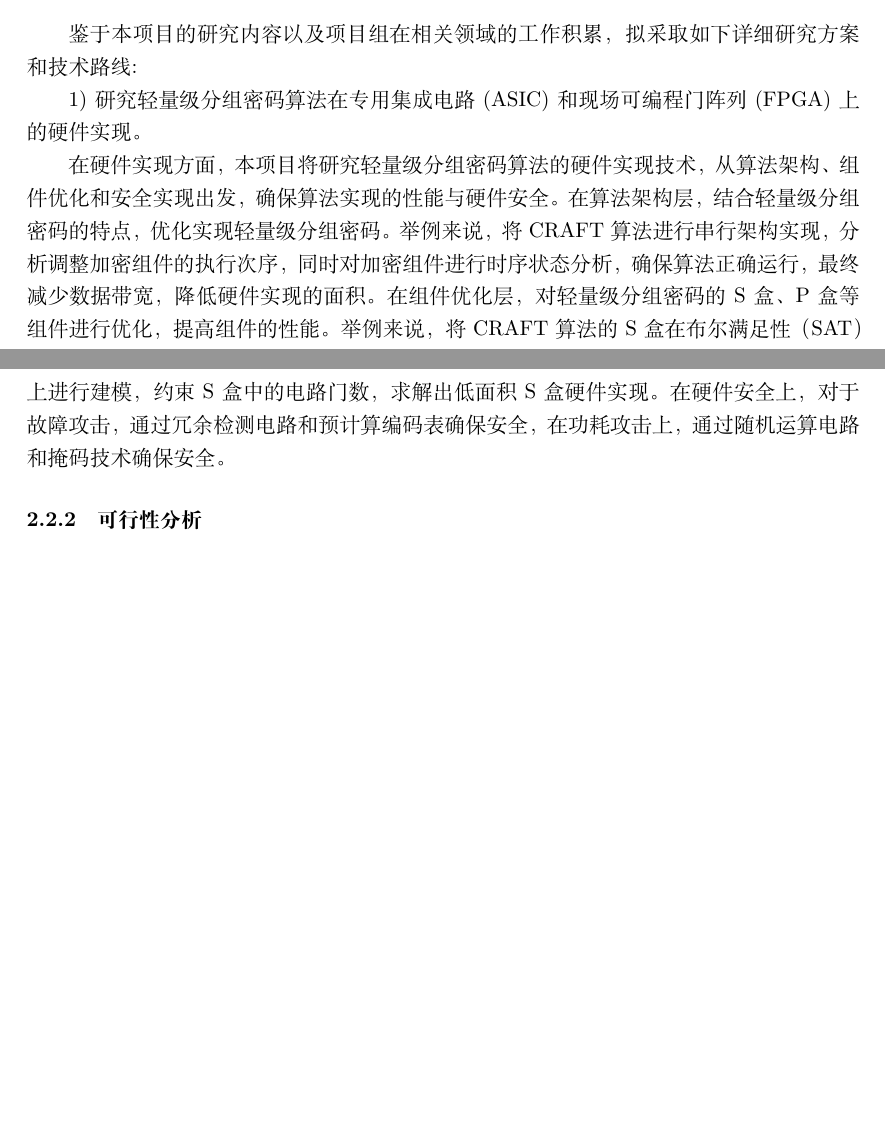
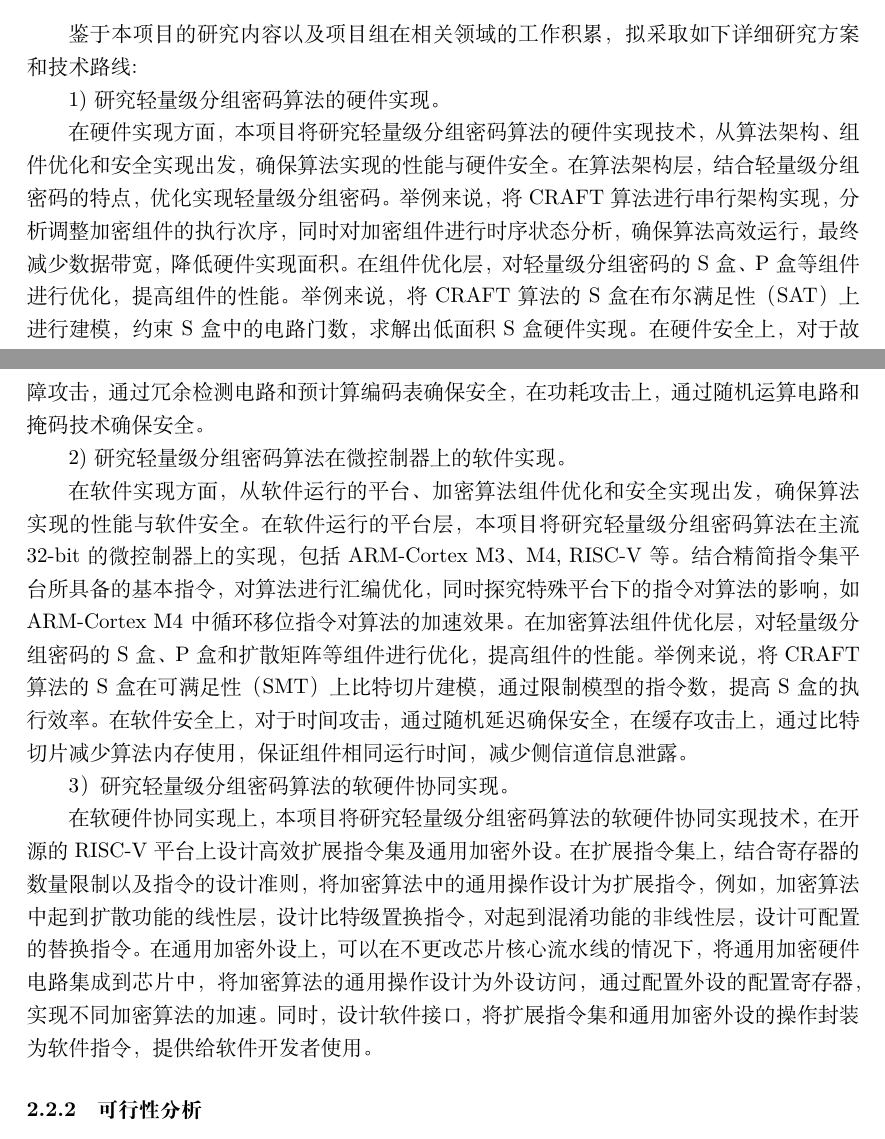
Before and after one commit to jiahaoxiang2000/project_apply, a LaTeX document (main.tex): two parts of pages 9 and 10 of 10, joined at a grey line, cut so that both start at the same text, the shorter picture padded with empty space. Compiled offline with XeLaTeX.

Commit message:
research method 1-3

```diff
--- a/main.tex
+++ b/main.tex
@@ -197,9 +197,18 @@ Kryjak等人运用了这种流水线技术[18]。他们对CLEFIA[19]算法进行
 
 鉴于本项目的研究内容以及项目组在相关领域的工作积累，拟采取如下详细研究方案和技术路线:
 
-1) 研究轻量级分组密码算法在专用集成电路(ASIC)和现场可编程门阵列(FPGA)上的硬件实现。
+1) 研究轻量级分组密码算法的硬件实现。
 
-在硬件实现方面，本项目将研究轻量级分组密码算法的硬件实现技术，从算法架构、组件优化和安全实现出发，确保算法实现的性能与硬件安全。在算法架构层，结合轻量级分组密码的特点，优化实现轻量级分组密码。举例来说，将CRAFT算法进行串行架构实现，分析调整加密组件的执行次序，同时对加密组件进行时序状态分析，确保算法正确运行，最终减少数据带宽，降低硬件实现的面积。在组件优化层，对轻量级分组密码的S盒、P盒等组件进行优化，提高组件的性能。举例来说，将CRAFT算法的S盒在布尔满足性（SAT）上进行建模，约束S盒中的电路门数，求解出低面积S盒硬件实现。在硬件安全上，对于故障攻击，通过冗余检测电路和预计算编码表确保安全，在功耗攻击上，通过随机运算电路和掩码技术确保安全。
+在硬件实现方面，本项目将研究轻量级分组密码算法的硬件实现技术，从算法架构、组件优化和安全实现出发，确保算法实现的性能与硬件安全。在算法架构层，结合轻量级分组密码的特点，优化实现轻量级分组密码。举例来说，将CRAFT算法进行串行架构实现，分析调整加密组件的执行次序，同时对加密组件进行时序状态分析，确保算法高效运行，最终减少数据带宽，降低硬件实现面积。在组件优化层，对轻量级分组密码的S盒、P盒等组件进行优化，提高组件的性能。举例来说，将CRAFT算法的S盒在布尔满足性（SAT）上进行建模，约束S盒中的电路门数，求解出低面积S盒硬件实现。在硬件安全上，对于故障攻击，通过冗余检测电路和预计算编码表确保安全，在功耗攻击上，通过随机运算电路和掩码技术确保安全。
+
+2) 研究轻量级分组密码算法在微控制器上的软件实现。
+
+在软件实现方面，从软件运行的平台、加密算法组件优化和安全实现出发，确保算法实现的性能与软件安全。在软件运行的平台层，本项目将研究轻量级分组密码算法在主流32-bit的微控制器上的实现，包括ARM-Cortex M3、M4, RISC-V等。结合精简指令集平台所具备的基本指令，对算法进行汇编优化，同时探究特殊平台下的指令对算法的影响，如ARM-Cortex M4中循环移位指令对算法的加速效果。在加密算法组件优化层，对轻量级分组密码的S盒、P盒和扩散矩阵等组件进行优化，提高组件的性能。举例来说，将CRAFT算法的S盒在可满足性（SMT）上比特切片建模，通过限制模型的指令数，提高S盒的执行效率。在软件安全上，对于时间攻击，通过随机延迟确保安全，在缓存攻击上，通过比特切片减少算法内存使用，保证组件相同运行时间，减少侧信道信息泄露。
+
+3）研究轻量级分组密码算法的软硬件协同实现。
+
+在软硬件协同实现上，本项目将研究轻量级分组密码算法的软硬件协同实现技术，在开源的RISC-V平台上设计高效扩展指令集及通用加密外设。在扩展指令集上，结合寄存器的数量限制以及指令的设计准则，将加密算法中的通用操作设计为扩展指令，例如，加密算法中起到扩散功能的线性层，设计比特级置换指令，对起到混淆功能的非线性层，设计可配置的替换指令。在通用加密外设上，可以在不更改芯片核心流水线的情况下，将通用加密硬件电路集成到芯片中，将加密算法的通用操作设计为外设访问，通过配置外设的配置寄存器，实现不同加密算法的加速。同时，设计软件接口，将扩展指令集和通用加密外设的操作封装为软件指令，提供给软件开发者使用。
+
 
 \subsubsection{可行性分析}
 
```
Also changed, not shown: main.pdf.
